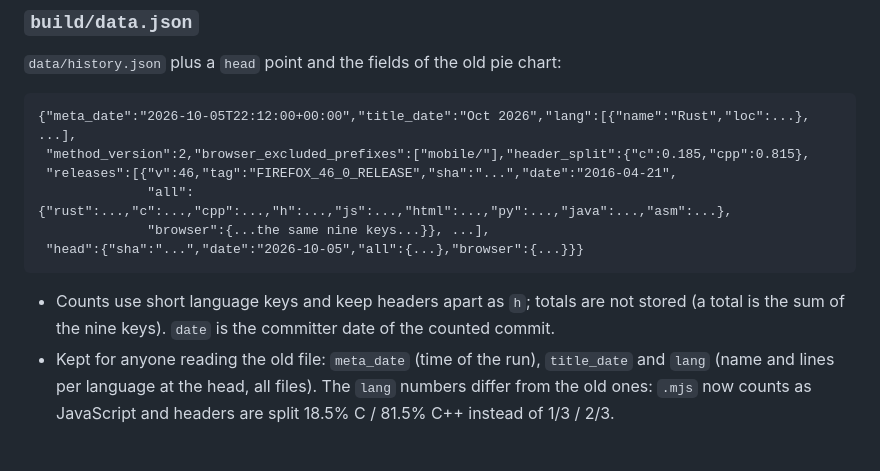
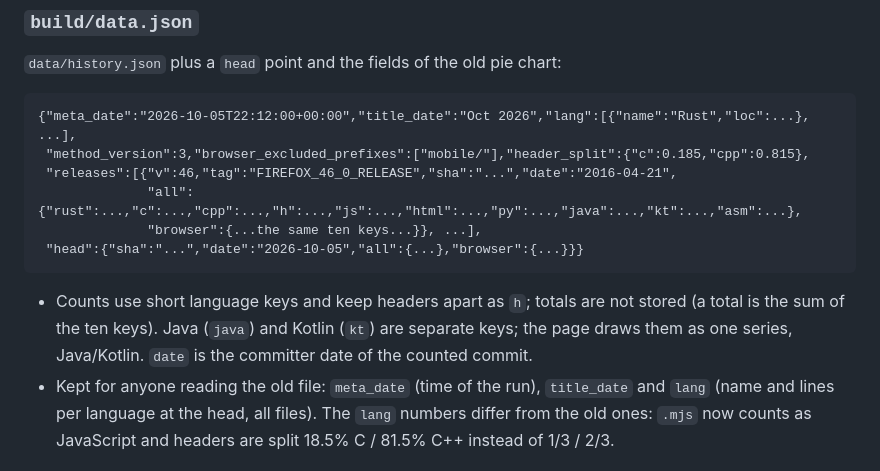
Before and after one commit to 4e6/firefox-lang-stats, a Markdown page: README.md, the part around the change. Drawn GitHub-style.

````diff
--- a/README.md
+++ b/README.md
@@ -45,15 +45,16 @@ for the subcommands, the language and test rules, and the release set.
 
 ```
 {"meta_date":"2026-10-05T22:12:00+00:00","title_date":"Oct 2026","lang":[{"name":"Rust","loc":...}, ...],
- "method_version":2,"browser_excluded_prefixes":["mobile/"],"header_split":{"c":0.185,"cpp":0.815},
+ "method_version":3,"browser_excluded_prefixes":["mobile/"],"header_split":{"c":0.185,"cpp":0.815},
  "releases":[{"v":46,"tag":"FIREFOX_46_0_RELEASE","sha":"...","date":"2016-04-21",
-              "all":{"rust":...,"c":...,"cpp":...,"h":...,"js":...,"html":...,"py":...,"java":...,"asm":...},
-              "browser":{...the same nine keys...}}, ...],
+              "all":{"rust":...,"c":...,"cpp":...,"h":...,"js":...,"html":...,"py":...,"java":...,"kt":...,"asm":...},
+              "browser":{...the same ten keys...}}, ...],
  "head":{"sha":"...","date":"2026-10-05","all":{...},"browser":{...}}}
 ```
 
 - Counts use short language keys and keep headers apart as `h`; totals are not stored (a total is the sum of the
-  nine keys). `date` is the committer date of the counted commit.
+  ten keys). Java (`java`) and Kotlin (`kt`) are separate keys; the page draws them as one series, Java/Kotlin.
+  `date` is the committer date of the counted commit.
 - Kept for anyone reading the old file: `meta_date` (time of the run), `title_date` and `lang` (name and lines per
   language at the head, all files). The `lang` numbers differ from the old ones: `.mjs` now counts as JavaScript and
   headers are split 18.5% C / 81.5% C++ instead of 1/3 / 2/3.
````
Also changed, not shown: docs/methodology.md (+37 -28 lines).
